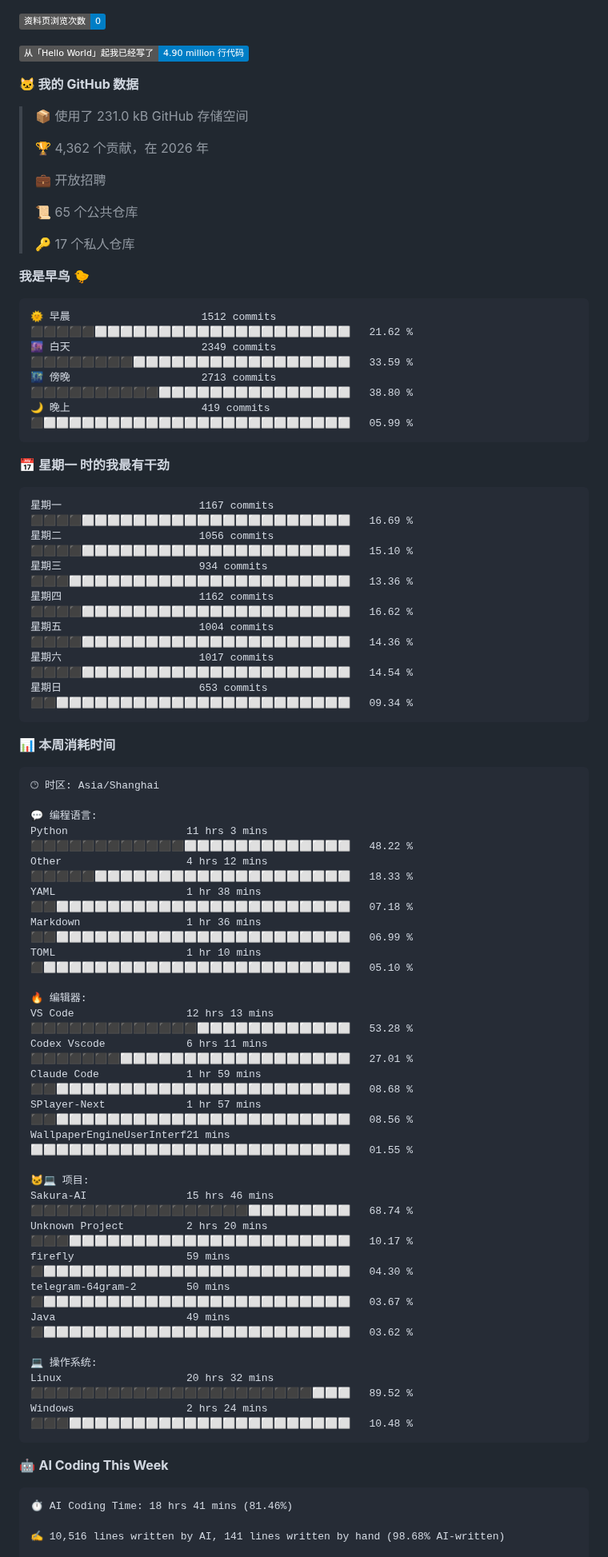
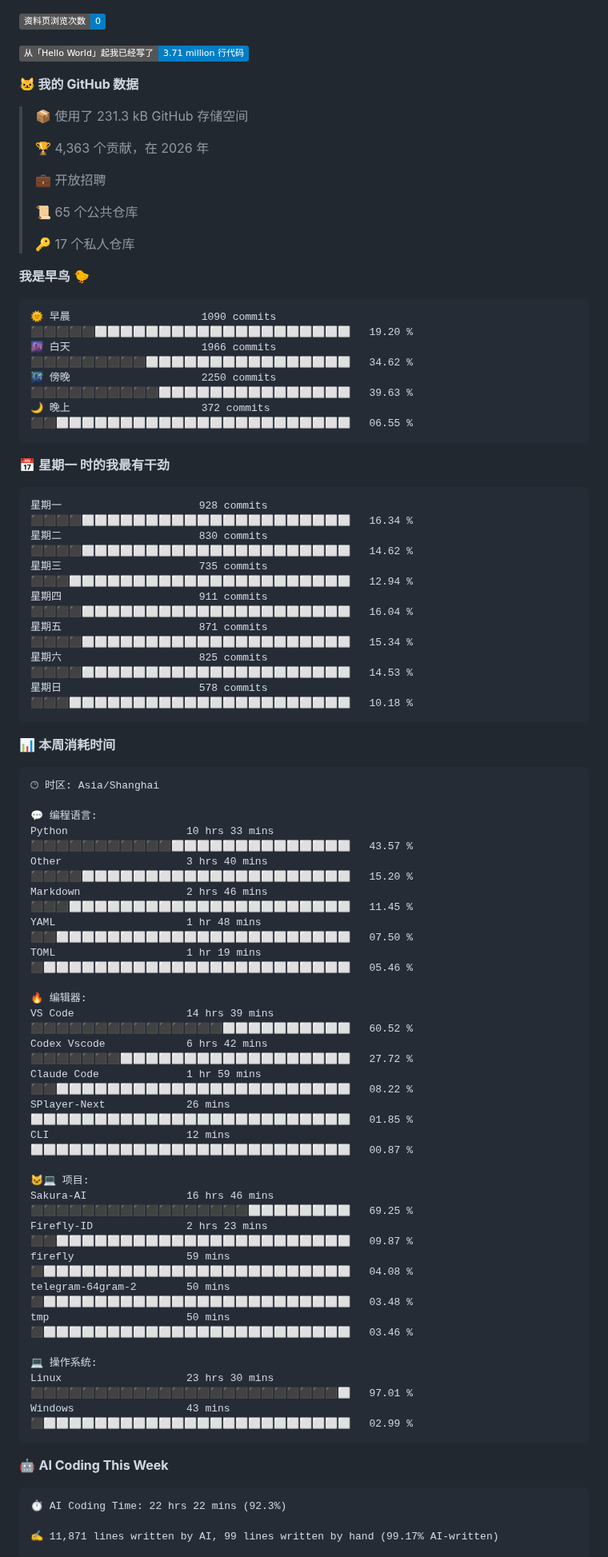
Before and after one commit to Sakura520222/Sakura520222, a Markdown page: README.md, the part around one of its changes. Shown at 80% size. Rendered like a GitHub page; badges without logos.

Commit message:
docs(readme): 自动更新编程年报数据

````diff
--- a/README.md
+++ b/README.md
@@ -92,13 +92,13 @@
 
 ![Profile Views](http://img.shields.io/badge/%E8%B5%84%E6%96%99%E9%A1%B5%E6%B5%8F%E8%A7%88%E6%AC%A1%E6%95%B0-0-blue?style=flat)
 
-![Lines of code](https://img.shields.io/badge/%E4%BB%8E%E3%80%8CHello%20World%E3%80%8D%E8%B5%B7%E6%88%91%E5%B7%B2%E7%BB%8F%E5%86%99%E4%BA%86-4.90%20million%20%E8%A1%8C%E4%BB%A3%E7%A0%81-blue?style=flat)
+![Lines of code](https://img.shields.io/badge/%E4%BB%8E%E3%80%8CHello%20World%E3%80%8D%E8%B5%B7%E6%88%91%E5%B7%B2%E7%BB%8F%E5%86%99%E4%BA%86-3.71%20million%20%E8%A1%8C%E4%BB%A3%E7%A0%81-blue?style=flat)
 
 **🐱 我的 GitHub 数据**
 
-> 📦  使用了 231.0 kB GitHub 存储空间
+> 📦  使用了 231.3 kB GitHub 存储空间
  >
-> 🏆 4,362 个贡献，在 2026 年
+> 🏆 4,363 个贡献，在 2026 年
  >
 > 💼 开放招聘
  >
@@ -109,21 +109,21 @@
 **我是早鸟 🐤**
 
 ```text
-🌞 早晨                     1512 commits        ⬛⬛⬛⬛⬛⬜⬜⬜⬜⬜⬜⬜⬜⬜⬜⬜⬜⬜⬜⬜⬜⬜⬜⬜⬜   21.62 %
-🌆 白天                     2349 commits        ⬛⬛⬛⬛⬛⬛⬛⬛⬜⬜⬜⬜⬜⬜⬜⬜⬜⬜⬜⬜⬜⬜⬜⬜⬜   33.59 %
-🌃 傍晚                     2713 commits        ⬛⬛⬛⬛⬛⬛⬛⬛⬛⬛⬜⬜⬜⬜⬜⬜⬜⬜⬜⬜⬜⬜⬜⬜⬜   38.80 %
-🌙 晚上                     419 commits         ⬛⬜⬜⬜⬜⬜⬜⬜⬜⬜⬜⬜⬜⬜⬜⬜⬜⬜⬜⬜⬜⬜⬜⬜⬜   05.99 %
+🌞 早晨                     1090 commits        ⬛⬛⬛⬛⬛⬜⬜⬜⬜⬜⬜⬜⬜⬜⬜⬜⬜⬜⬜⬜⬜⬜⬜⬜⬜   19.20 %
+🌆 白天                     1966 commits        ⬛⬛⬛⬛⬛⬛⬛⬛⬛⬜⬜⬜⬜⬜⬜⬜⬜⬜⬜⬜⬜⬜⬜⬜⬜   34.62 %
+🌃 傍晚                     2250 commits        ⬛⬛⬛⬛⬛⬛⬛⬛⬛⬛⬜⬜⬜⬜⬜⬜⬜⬜⬜⬜⬜⬜⬜⬜⬜   39.63 %
+🌙 晚上                     372 commits         ⬛⬛⬜⬜⬜⬜⬜⬜⬜⬜⬜⬜⬜⬜⬜⬜⬜⬜⬜⬜⬜⬜⬜⬜⬜   06.55 %
 ```
 📅 **星期一 时的我最有干劲**
 
 ```text
-星期一                      1167 commits        ⬛⬛⬛⬛⬜⬜⬜⬜⬜⬜⬜⬜⬜⬜⬜⬜⬜⬜⬜⬜⬜⬜⬜⬜⬜   16.69 %
-星期二                      1056 commits        ⬛⬛⬛⬛⬜⬜⬜⬜⬜⬜⬜⬜⬜⬜⬜⬜⬜⬜⬜⬜⬜⬜⬜⬜⬜   15.10 %
-星期三                      934 commits         ⬛⬛⬛⬜⬜⬜⬜⬜⬜⬜⬜⬜⬜⬜⬜⬜⬜⬜⬜⬜⬜⬜⬜⬜⬜   13.36 %
-星期四                      1162 commits        ⬛⬛⬛⬛⬜⬜⬜⬜⬜⬜⬜⬜⬜⬜⬜⬜⬜⬜⬜⬜⬜⬜⬜⬜⬜   16.62 %
-星期五                      1004 commits        ⬛⬛⬛⬛⬜⬜⬜⬜⬜⬜⬜⬜⬜⬜⬜⬜⬜⬜⬜⬜⬜⬜⬜⬜⬜   14.36 %
-星期六                      1017 commits        ⬛⬛⬛⬛⬜⬜⬜⬜⬜⬜⬜⬜⬜⬜⬜⬜⬜⬜⬜⬜⬜⬜⬜⬜⬜   14.54 %
-星期日                      653 commits         ⬛⬛⬜⬜⬜⬜⬜⬜⬜⬜⬜⬜⬜⬜⬜⬜⬜⬜⬜⬜⬜⬜⬜⬜⬜   09.34 %
+星期一                      928 commits         ⬛⬛⬛⬛⬜⬜⬜⬜⬜⬜⬜⬜⬜⬜⬜⬜⬜⬜⬜⬜⬜⬜⬜⬜⬜   16.34 %
+星期二                      830 commits         ⬛⬛⬛⬛⬜⬜⬜⬜⬜⬜⬜⬜⬜⬜⬜⬜⬜⬜⬜⬜⬜⬜⬜⬜⬜   14.62 %
+星期三                      735 commits         ⬛⬛⬛⬜⬜⬜⬜⬜⬜⬜⬜⬜⬜⬜⬜⬜⬜⬜⬜⬜⬜⬜⬜⬜⬜   12.94 %
+星期四                      911 commits         ⬛⬛⬛⬛⬜⬜⬜⬜⬜⬜⬜⬜⬜⬜⬜⬜⬜⬜⬜⬜⬜⬜⬜⬜⬜   16.04 %
+星期五                      871 commits         ⬛⬛⬛⬛⬜⬜⬜⬜⬜⬜⬜⬜⬜⬜⬜⬜⬜⬜⬜⬜⬜⬜⬜⬜⬜   15.34 %
+星期六                      825 commits         ⬛⬛⬛⬛⬜⬜⬜⬜⬜⬜⬜⬜⬜⬜⬜⬜⬜⬜⬜⬜⬜⬜⬜⬜⬜   14.53 %
+星期日                      578 commits         ⬛⬛⬛⬜⬜⬜⬜⬜⬜⬜⬜⬜⬜⬜⬜⬜⬜⬜⬜⬜⬜⬜⬜⬜⬜   10.18 %
 ```
 
 
@@ -133,35 +133,35 @@
 🕑︎ 时区: Asia/Shanghai
 
 💬 编程语言:
-Python                   11 hrs 3 mins       ⬛⬛⬛⬛⬛⬛⬛⬛⬛⬛⬛⬛⬜⬜⬜⬜⬜⬜⬜⬜⬜⬜⬜⬜⬜   48.22 %
-Other                    4 hrs 12 mins       ⬛⬛⬛⬛⬛⬜⬜⬜⬜⬜⬜⬜⬜⬜⬜⬜⬜⬜⬜⬜⬜⬜⬜⬜⬜   18.33 %
-YAML                     1 hr 38 mins        ⬛⬛⬜⬜⬜⬜⬜⬜⬜⬜⬜⬜⬜⬜⬜⬜⬜⬜⬜⬜⬜⬜⬜⬜⬜   07.18 %
-Markdown                 1 hr 36 mins        ⬛⬛⬜⬜⬜⬜⬜⬜⬜⬜⬜⬜⬜⬜⬜⬜⬜⬜⬜⬜⬜⬜⬜⬜⬜   06.99 %
-TOML                     1 hr 10 mins        ⬛⬜⬜⬜⬜⬜⬜⬜⬜⬜⬜⬜⬜⬜⬜⬜⬜⬜⬜⬜⬜⬜⬜⬜⬜   05.10 %
+Python                   10 hrs 33 mins      ⬛⬛⬛⬛⬛⬛⬛⬛⬛⬛⬛⬜⬜⬜⬜⬜⬜⬜⬜⬜⬜⬜⬜⬜⬜   43.57 %
+Other                    3 hrs 40 mins       ⬛⬛⬛⬛⬜⬜⬜⬜⬜⬜⬜⬜⬜⬜⬜⬜⬜⬜⬜⬜⬜⬜⬜⬜⬜   15.20 %
+Markdown                 2 hrs 46 mins       ⬛⬛⬛⬜⬜⬜⬜⬜⬜⬜⬜⬜⬜⬜⬜⬜⬜⬜⬜⬜⬜⬜⬜⬜⬜   11.45 %
+YAML                     1 hr 48 mins        ⬛⬛⬜⬜⬜⬜⬜⬜⬜⬜⬜⬜⬜⬜⬜⬜⬜⬜⬜⬜⬜⬜⬜⬜⬜   07.50 %
+TOML                     1 hr 19 mins        ⬛⬜⬜⬜⬜⬜⬜⬜⬜⬜⬜⬜⬜⬜⬜⬜⬜⬜⬜⬜⬜⬜⬜⬜⬜   05.46 %
 
 🔥 编辑器:
-VS Code                  12 hrs 13 mins      ⬛⬛⬛⬛⬛⬛⬛⬛⬛⬛⬛⬛⬛⬜⬜⬜⬜⬜⬜⬜⬜⬜⬜⬜⬜   53.28 %
-Codex Vscode             6 hrs 11 mins       ⬛⬛⬛⬛⬛⬛⬛⬜⬜⬜⬜⬜⬜⬜⬜⬜⬜⬜⬜⬜⬜⬜⬜⬜⬜   27.01 %
-Claude Code              1 hr 59 mins        ⬛⬛⬜⬜⬜⬜⬜⬜⬜⬜⬜⬜⬜⬜⬜⬜⬜⬜⬜⬜⬜⬜⬜⬜⬜   08.68 %
-SPlayer-Next             1 hr 57 mins        ⬛⬛⬜⬜⬜⬜⬜⬜⬜⬜⬜⬜⬜⬜⬜⬜⬜⬜⬜⬜⬜⬜⬜⬜⬜   08.56 %
-WallpaperEngineUserInterf21 mins             ⬜⬜⬜⬜⬜⬜⬜⬜⬜⬜⬜⬜⬜⬜⬜⬜⬜⬜⬜⬜⬜⬜⬜⬜⬜   01.55 %
+VS Code                  14 hrs 39 mins      ⬛⬛⬛⬛⬛⬛⬛⬛⬛⬛⬛⬛⬛⬛⬛⬜⬜⬜⬜⬜⬜⬜⬜⬜⬜   60.52 %
+Codex Vscode             6 hrs 42 mins       ⬛⬛⬛⬛⬛⬛⬛⬜⬜⬜⬜⬜⬜⬜⬜⬜⬜⬜⬜⬜⬜⬜⬜⬜⬜   27.72 %
+Claude Code              1 hr 59 mins        ⬛⬛⬜⬜⬜⬜⬜⬜⬜⬜⬜⬜⬜⬜⬜⬜⬜⬜⬜⬜⬜⬜⬜⬜⬜   08.22 %
+SPlayer-Next             26 mins             ⬜⬜⬜⬜⬜⬜⬜⬜⬜⬜⬜⬜⬜⬜⬜⬜⬜⬜⬜⬜⬜⬜⬜⬜⬜   01.85 %
+CLI                      12 mins             ⬜⬜⬜⬜⬜⬜⬜⬜⬜⬜⬜⬜⬜⬜⬜⬜⬜⬜⬜⬜⬜⬜⬜⬜⬜   00.87 %
 
 🐱‍💻 项目:
-Sakura-AI                15 hrs 46 mins      ⬛⬛⬛⬛⬛⬛⬛⬛⬛⬛⬛⬛⬛⬛⬛⬛⬛⬜⬜⬜⬜⬜⬜⬜⬜   68.74 %
-Unknown Project          2 hrs 20 mins       ⬛⬛⬛⬜⬜⬜⬜⬜⬜⬜⬜⬜⬜⬜⬜⬜⬜⬜⬜⬜⬜⬜⬜⬜⬜   10.17 %
-firefly                  59 mins             ⬛⬜⬜⬜⬜⬜⬜⬜⬜⬜⬜⬜⬜⬜⬜⬜⬜⬜⬜⬜⬜⬜⬜⬜⬜   04.30 %
-telegram-64gram-2        50 mins             ⬛⬜⬜⬜⬜⬜⬜⬜⬜⬜⬜⬜⬜⬜⬜⬜⬜⬜⬜⬜⬜⬜⬜⬜⬜   03.67 %
-Java                     49 mins             ⬛⬜⬜⬜⬜⬜⬜⬜⬜⬜⬜⬜⬜⬜⬜⬜⬜⬜⬜⬜⬜⬜⬜⬜⬜   03.62 %
+Sakura-AI                16 hrs 46 mins      ⬛⬛⬛⬛⬛⬛⬛⬛⬛⬛⬛⬛⬛⬛⬛⬛⬛⬜⬜⬜⬜⬜⬜⬜⬜   69.25 %
+Firefly-ID               2 hrs 23 mins       ⬛⬛⬜⬜⬜⬜⬜⬜⬜⬜⬜⬜⬜⬜⬜⬜⬜⬜⬜⬜⬜⬜⬜⬜⬜   09.87 %
+firefly                  59 mins             ⬛⬜⬜⬜⬜⬜⬜⬜⬜⬜⬜⬜⬜⬜⬜⬜⬜⬜⬜⬜⬜⬜⬜⬜⬜   04.08 %
+telegram-64gram-2        50 mins             ⬛⬜⬜⬜⬜⬜⬜⬜⬜⬜⬜⬜⬜⬜⬜⬜⬜⬜⬜⬜⬜⬜⬜⬜⬜   03.48 %
+tmp                      50 mins             ⬛⬜⬜⬜⬜⬜⬜⬜⬜⬜⬜⬜⬜⬜⬜⬜⬜⬜⬜⬜⬜⬜⬜⬜⬜   03.46 %
 
 💻 操作系统:
-Linux                    20 hrs 32 mins      ⬛⬛⬛⬛⬛⬛⬛⬛⬛⬛⬛⬛⬛⬛⬛⬛⬛⬛⬛⬛⬛⬛⬜⬜⬜   89.52 %
-Windows                  2 hrs 24 mins       ⬛⬛⬛⬜⬜⬜⬜⬜⬜⬜⬜⬜⬜⬜⬜⬜⬜⬜⬜⬜⬜⬜⬜⬜⬜   10.48 %
+Linux                    23 hrs 30 mins      ⬛⬛⬛⬛⬛⬛⬛⬛⬛⬛⬛⬛⬛⬛⬛⬛⬛⬛⬛⬛⬛⬛⬛⬛⬜   97.01 %
+Windows                  43 mins             ⬛⬜⬜⬜⬜⬜⬜⬜⬜⬜⬜⬜⬜⬜⬜⬜⬜⬜⬜⬜⬜⬜⬜⬜⬜   02.99 %
 ```
 
 🤖 **AI Coding This Week**
 
 ```text
-⏱ AI Coding Time: 18 hrs 41 mins (81.46%)
+⏱ AI Coding Time: 22 hrs 22 mins (92.3%)
 
-✍️ 10,516 lines written by AI, 141 lines written by hand (98.68% AI-written)
+✍️ 11,871 lines written by AI, 99 lines written by hand (99.17% AI-written)
 
````
Also changed, not shown: other parts of README.md (+12 -12 lines), assets/bar_graph.png.
